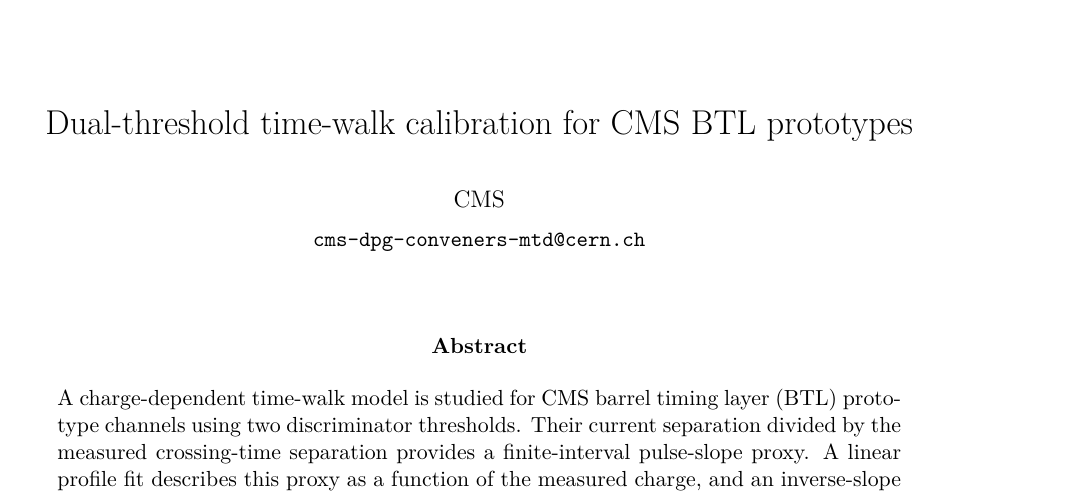
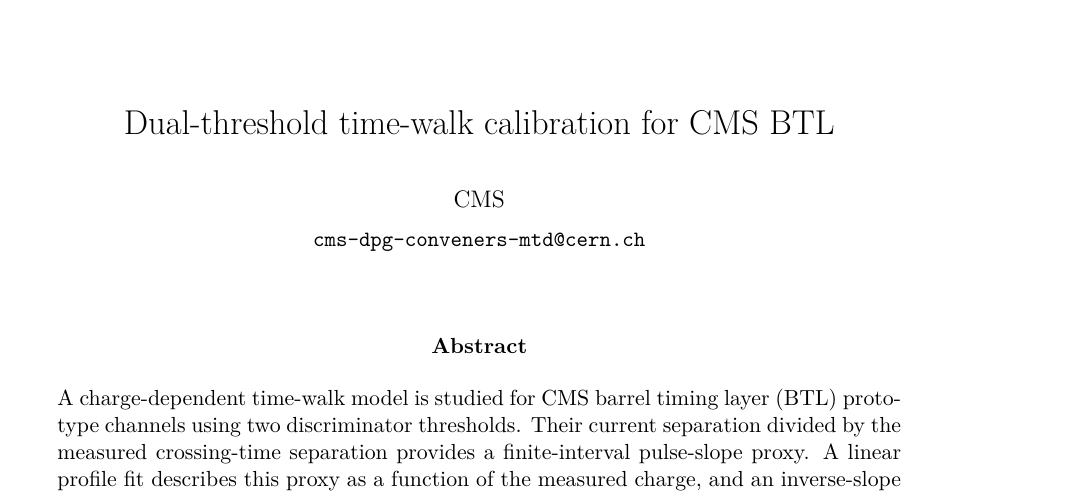
Before and after one commit to De-Cristo/LecroyTranslator4CMSTimingDetector, a LaTeX document (DPS_NOTES/note2_dual_threshold/cover.tex, which reads DPS_NOTES/note2_dual_threshold/metadata.tex): part of the page, cut so that both start at the same text. Compiled offline with pdfLaTeX.

Commit message:
Remove prototype wording from both note titles

```diff
--- a/DPS_NOTES/note2_dual_threshold/metadata.tex
+++ b/DPS_NOTES/note2_dual_threshold/metadata.tex
@@ -1,4 +1,4 @@
-\newcommand{\DPTitle}{Dual-threshold time-walk calibration for CMS BTL prototypes}
+\newcommand{\DPTitle}{Dual-threshold time-walk calibration for CMS BTL}
 \newcommand{\DPShortTitle}{Dual-threshold time-walk calibration}
 \newcommand{\DPContact}{cms-dpg-conveners-mtd@cern.ch}
 \newcommand{\DPAbstract}{%
```
Also changed, not shown: DPS_NOTES/note1_mcp_reference/metadata.tex (+1 -1 lines), DPS_NOTES/note1_mcp_reference/cover.pdf, DPS_NOTES/note1_mcp_reference/publication_candidate_slides.pdf, 14 other files.
